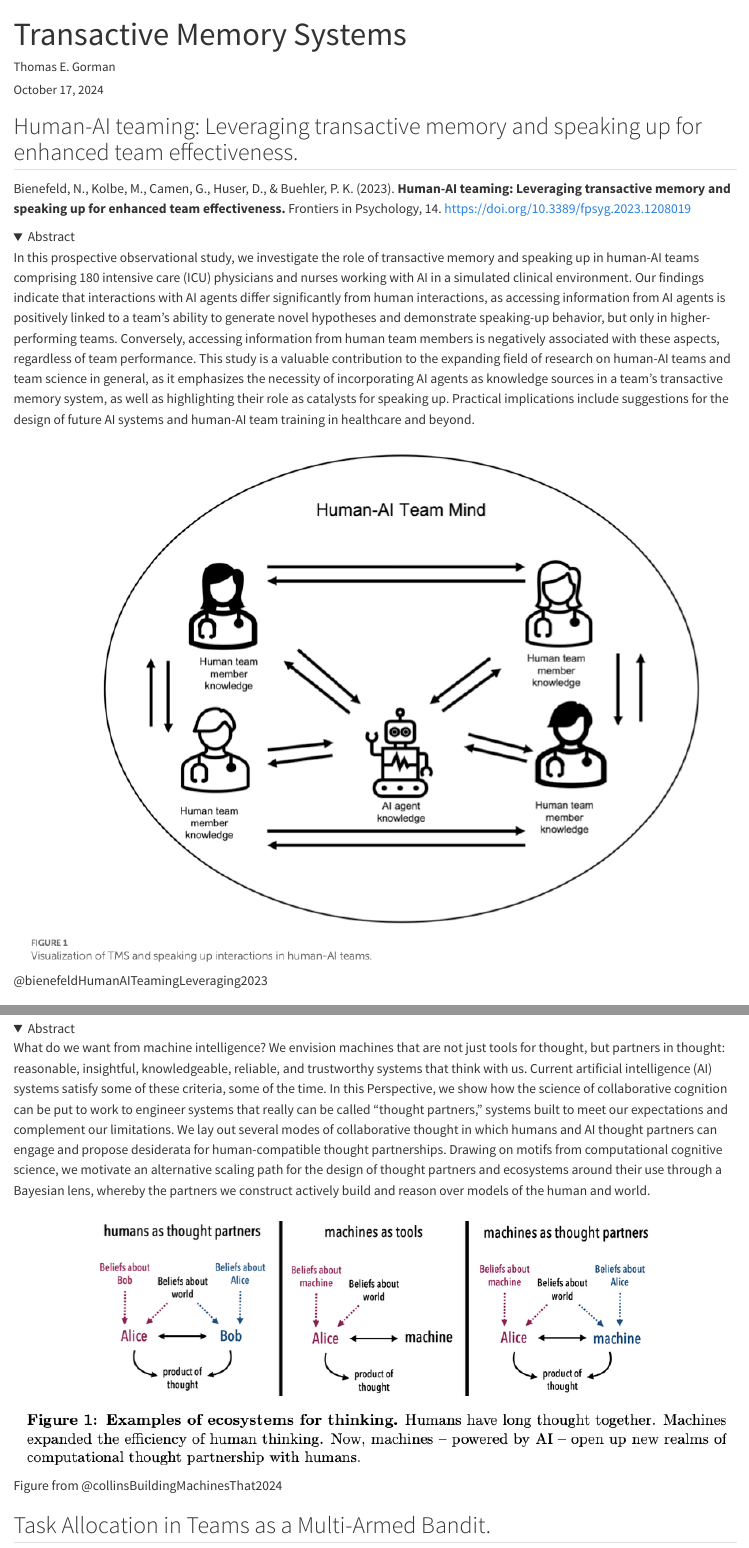
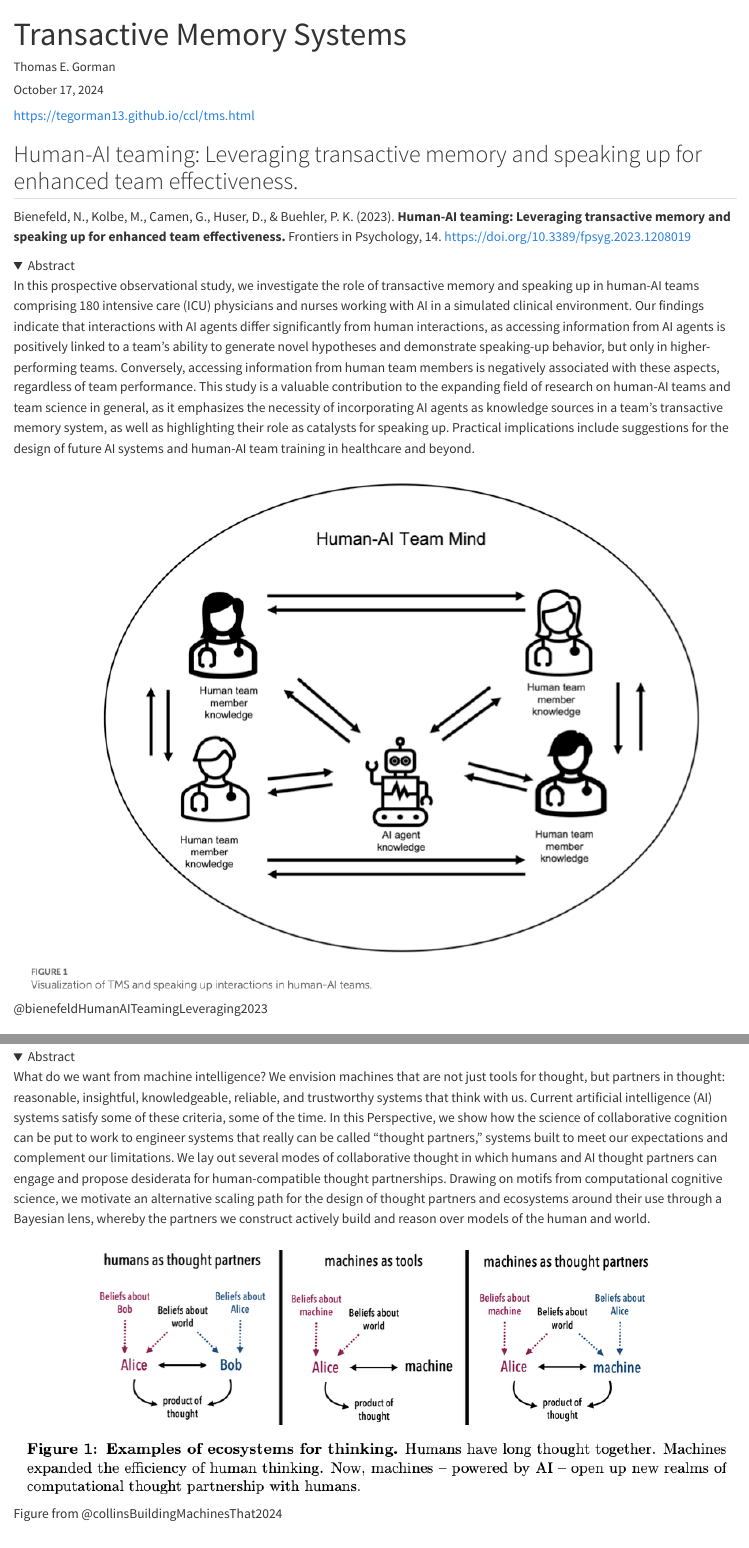
Before and after one commit to tegorman13/ccl, a Quarto document (tms.qmd): the page in a window 1100 px wide, from its top, and a second part further down, joined at a grey line. Rendered offline with R 4.5, knitr and Pandoc in place of Quarto, with nearby package versions; the code chunks are not run, so their results and figures are left out.

Commit message:
small updates

```diff
--- a/tms.qmd
+++ b/tms.qmd
@@ -23,6 +23,8 @@ format:
     toc: false
 ---
 
+
+[https://tegorman13.github.io/ccl/tms.html](https://tegorman13.github.io/ccl/tms.html)
 
 
 
```
Also changed, not shown: docs/search.json, docs/tms.md, 5 other files.
